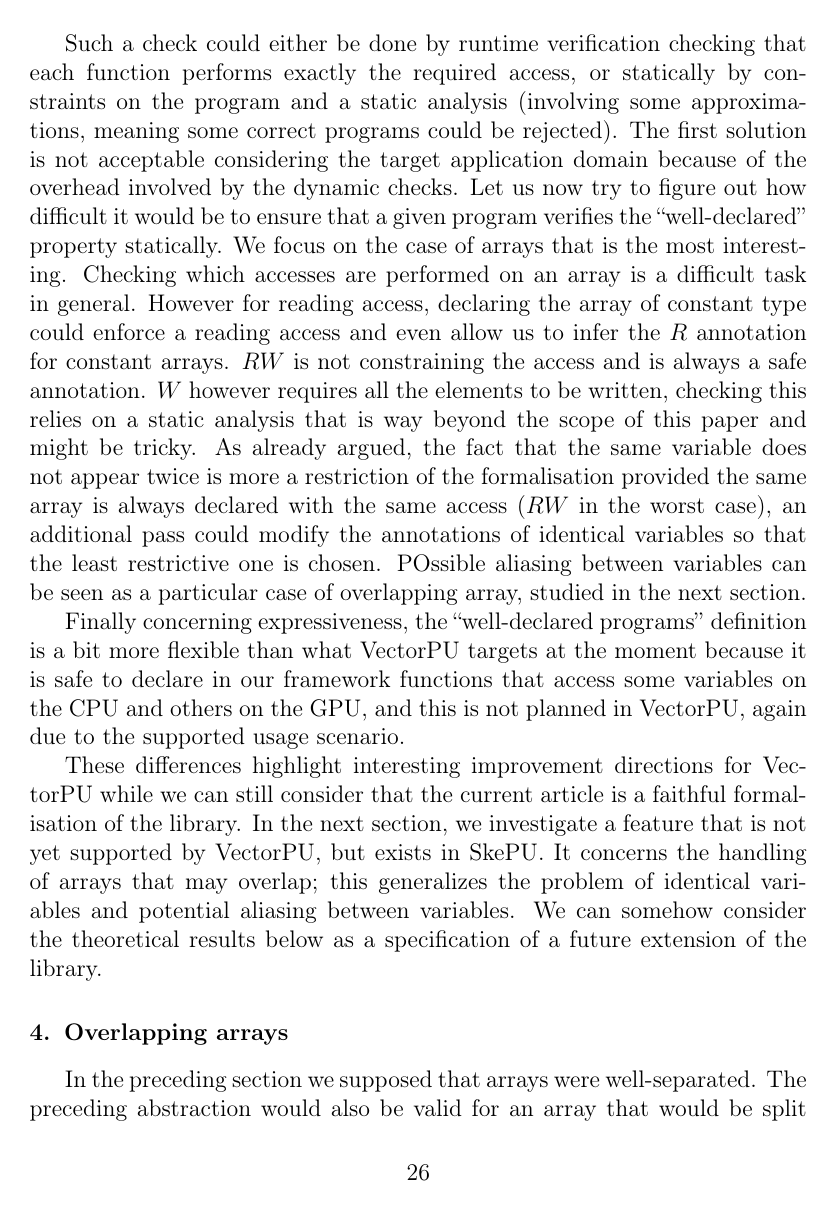
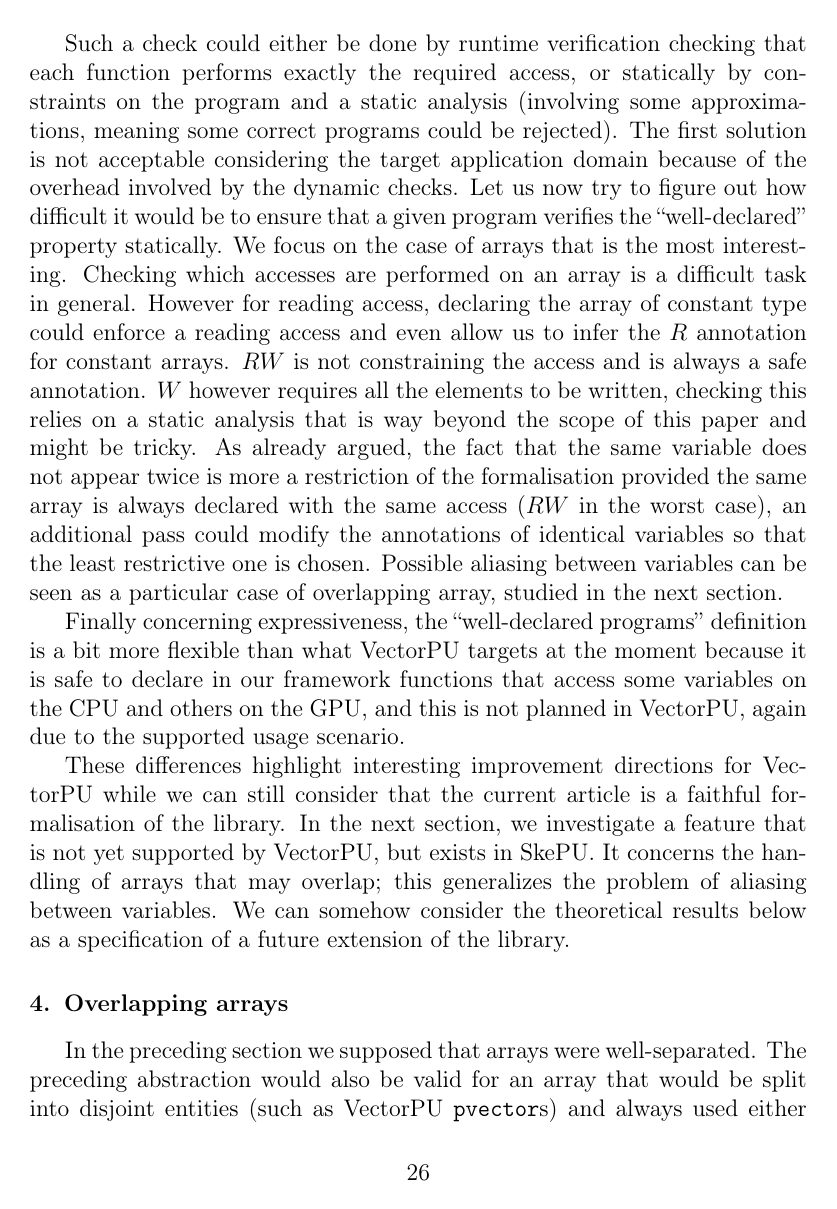
Before and after one commit to lhenrio/Ensuring-Memory-Consistency-in-Heterogeneous-Systems-Based-on-Access-Mode-Declarations, a LaTeX paper (main.tex): page 26 of 36. Compiled offline with pdfLaTeX.

Commit message:
polishing in overlapping

```diff
--- a/main.tex
+++ b/main.tex
@@ -943,11 +943,11 @@ Let us compare the formal definition of the coherence protocol, Figure~\ref{sem-
 Taking a more global point of view, no verification is performed by the VectorPU framework and thus, the property of ``well-declared programs'' is not checked currently by the framework. In the current state of the library, the property ``well-declared programs''  must be ensured by the programmer. The implementation of VectorPU relies on the hypothesis that the function declarations are correct, because of this the current formalisation is a significant step forward as it allows us to express precisely what assumption is made by the library on the programmer's code.
 
 Such a check could either be done  by runtime verification checking that each function performs exactly the required access, or  statically by constraints on the program and a static analysis (involving some approximations, meaning  some correct programs could be rejected). The first solution  is not acceptable considering the target application domain because of the overhead involved by the dynamic checks.
-Let us now try to figure out how difficult it would be to ensure that a given program verifies the ``well-declared'' property statically. We focus on the case of arrays that is the most interesting. Checking which accesses are performed on an array is a difficult task in general. However for reading access, declaring the  array of constant type could enforce a reading access and even allow us to infer the $R$ annotation for constant arrays. $RW$ is not constraining the access and is always a safe annotation. $W$ however requires all the elements to be written, checking this relies on a static analysis that is way beyond the scope of this paper and might be tricky. As already argued, the fact that the same variable does not appear twice is more  a restriction of the formalisation provided the same array is always declared with the same access ($RW$ in the worst case), an additional pass could modify the annotations of identical variables so that the least restrictive one is chosen. POssible aliasing between variables can be seen as a particular case of overlapping array, studied in the next section.
+Let us now try to figure out how difficult it would be to ensure that a given program verifies the ``well-declared'' property statically. We focus on the case of arrays that is the most interesting. Checking which accesses are performed on an array is a difficult task in general. However for reading access, declaring the  array of constant type could enforce a reading access and even allow us to infer the $R$ annotation for constant arrays. $RW$ is not constraining the access and is always a safe annotation. $W$ however requires all the elements to be written, checking this relies on a static analysis that is way beyond the scope of this paper and might be tricky. As already argued, the fact that the same variable does not appear twice is more  a restriction of the formalisation provided the same array is always declared with the same access ($RW$ in the worst case), an additional pass could modify the annotations of identical variables so that the least restrictive one is chosen. Possible aliasing between variables can be seen as a particular case of overlapping array, studied in the next section.
 
 Finally concerning expressiveness, the ``well-declared programs'' definition is a bit more flexible than what VectorPU targets at the moment because it is safe to declare in our framework functions that access some variables on the CPU and others on the GPU, and this is not planned in VectorPU, again due to the supported usage scenario.
 
-These differences highlight interesting improvement directions for VectorPU while we can still consider that the current article  is a faithful formalisation of the library. In the next section, we investigate a feature that is not yet supported by VectorPU, but exists in SkePU. It concerns the handling of arrays that may overlap; this generalizes the problem of identical variables and potential aliasing between variables.
+These differences highlight interesting improvement directions for VectorPU while we can still consider that the current article  is a faithful formalisation of the library. In the next section, we investigate a feature that is not yet supported by VectorPU, but exists in SkePU. It concerns the handling of arrays that may overlap; this generalizes the problem of  aliasing between variables.
  We can somehow consider the theoretical results below as a specification of a future extension of the library.
 
 \section{Overlapping arrays}\label{sec:overlap-array}
```
Also changed, not shown: main.tex (5 more changed lines).
